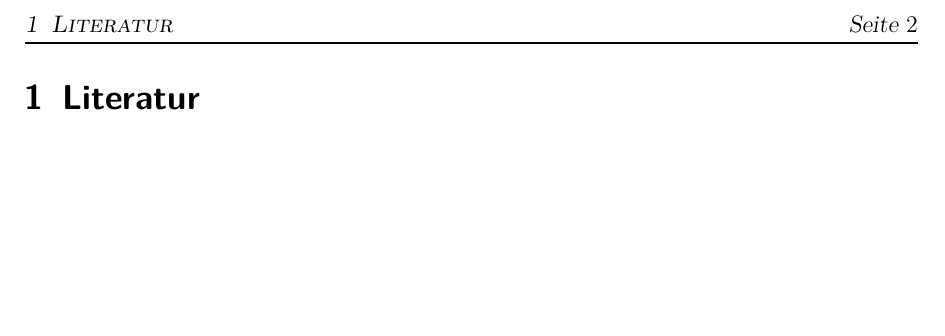
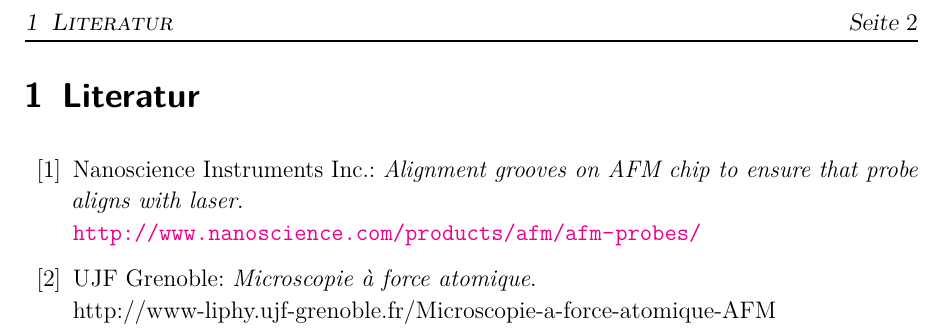
Before and after one commit to aquileia/FP-WS2014, a LaTeX document (V29-AFM/V29_AFM.tex): part of page 3 of 3, cut so that both start at the same text, the shorter picture padded with empty space. Compiled offline with pdfLaTeX; an older LaTeX class or package is replaced by its successor.

Commit message:
V29: Add and reference images for the theory part

```diff
--- a/V29-AFM/V29_AFM.tex
+++ b/V29-AFM/V29_AFM.tex
@@ -21,7 +21,10 @@
 %\include{Auswertung}
 
 \begin{thebibliography}{10}
-
+\bibitem{lit:cantilever} Nanoscience Instruments Inc.: \emph{Alignment grooves on AFM chip to ensure that probe aligns with laser}.\\
+\url{http://www.nanoscience.com/products/afm/afm-probes/}
+\bibitem{lit:grenoble} UJF Grenoble: \emph{Microscopie à force atomique}.\\
+http://www-liphy.ujf-grenoble.fr/Microscopie-a-force-atomique-AFM
 \end{thebibliography}
 
 \end{document}
```
Also changed, not shown: V29-AFM/graphics/AFM-fig1.png (added), V29-AFM/graphics/AFM-fig3.png (added), V29-AFM/graphics/cantilever.jpg (added).
